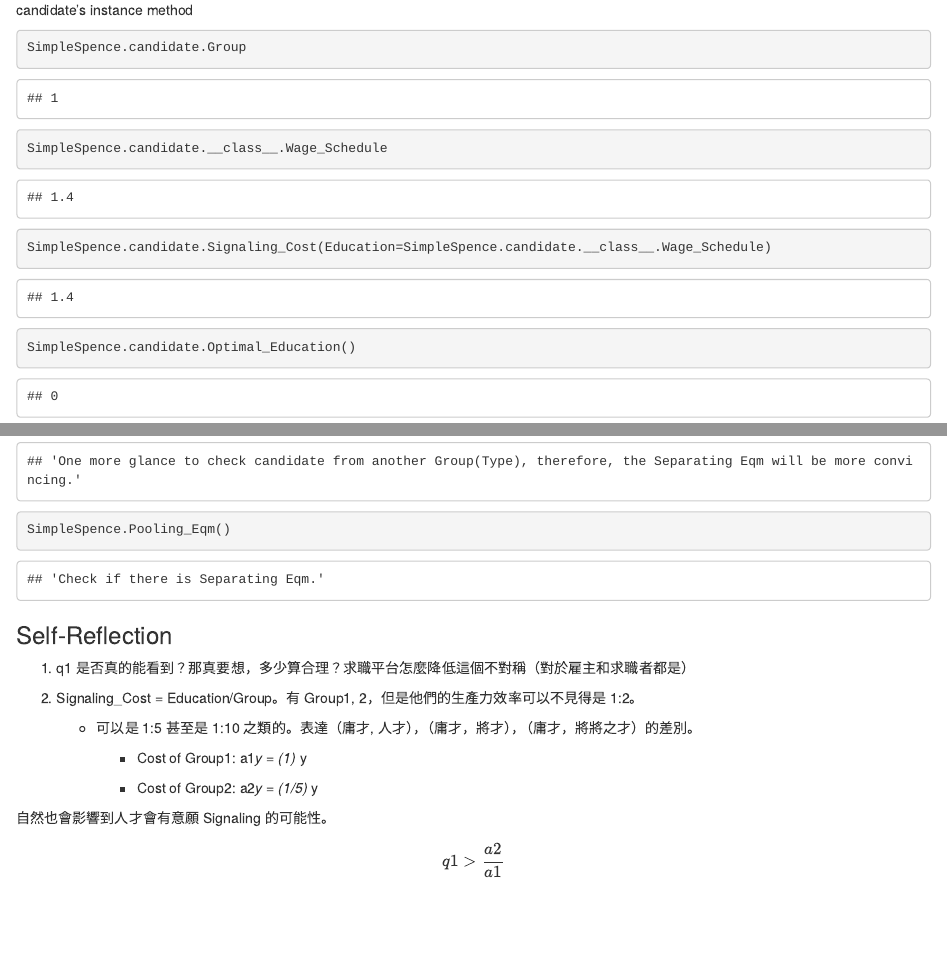
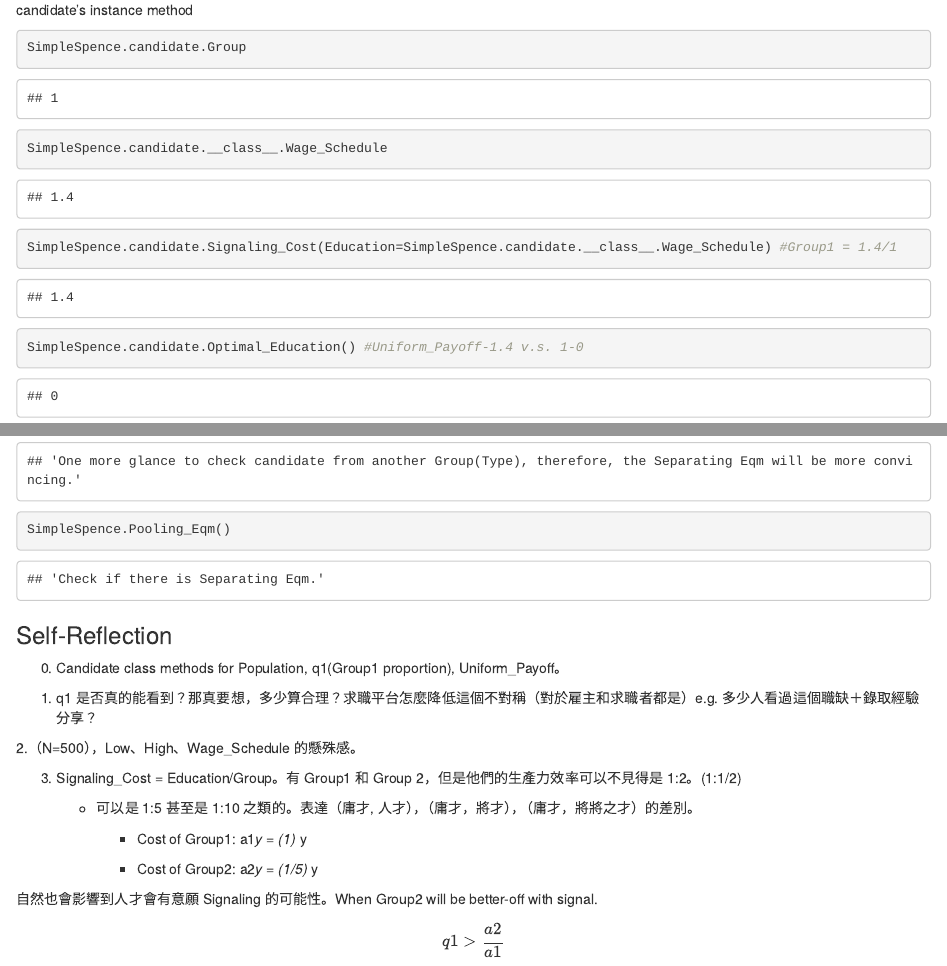
Before and after one commit to PoMingChen/EconModeling_Public, an R Markdown document (Final_Project/Final_Project_EduSignal.Rmd): the page in a window 1100 px wide, from 1920 px down, and a second part further down, joined at a grey line. Rendered offline with R 4.5, knitr and Pandoc, with nearby package versions.

Commit message:
update the words in eduSigua

````diff
--- a/Final_Project/Final_Project_EduSignal.Rmd
+++ b/Final_Project/Final_Project_EduSignal.Rmd
@@ -69,8 +69,8 @@ candidate's instance method
 ```{python}
 SimpleSpence.candidate.Group
 SimpleSpence.candidate.__class__.Wage_Schedule
-SimpleSpence.candidate.Signaling_Cost(Education=SimpleSpence.candidate.__class__.Wage_Schedule)
-SimpleSpence.candidate.Optimal_Education()
+SimpleSpence.candidate.Signaling_Cost(Education=SimpleSpence.candidate.__class__.Wage_Schedule) #Group1 = 1.4/1
+SimpleSpence.candidate.Optimal_Education() #Uniform_Payoff-1.4 v.s. 1-0
 SimpleSpence.candidate.Signal
 ```
 
@@ -235,9 +235,13 @@ SimpleSpence.Pooling_Eqm()
 
 ### Self-Reflection
 
-1. q1 是否真的能看到？那真要想，多少算合理？求職平台怎麼降低這個不對稱（對於雇主和求職者都是）
+0. Candidate class methods for Population, q1(Group1 proportion), Uniform_Payoff。
 
-2. Signaling_Cost = Education/Group。有 Group1, 2，但是他們的生產力效率可以不見得是 1:2。
+1. q1 是否真的能看到？那真要想，多少算合理？求職平台怎麼降低這個不對稱（對於雇主和求職者都是）e.g. 多少人看過這個職缺＋錄取經驗分享？
+
+2.（N=500），Low、High、Wage_Schedule 的懸殊感。
+
+3. Signaling_Cost = Education/Group。有 Group1 和 Group 2，但是他們的生產力效率可以不見得是 1:2。(1:1/2)
 
     - 可以是 1:5 甚至是 1:10 之類的。表達（庸才, 人才），（庸才，將才），（庸才，將將之才）的差別。
 
@@ -245,7 +249,7 @@ SimpleSpence.Pooling_Eqm()
 
         - Cost of Group2: a2*y = (1/5) * y
 
-自然也會影響到人才會有意願 Signaling 的可能性。
+自然也會影響到人才會有意願 Signaling 的可能性。When Group2 will be better-off with signal.
 
 $$
 q1 > \frac{a2}{a1}
````
Also changed, not shown: Final_Project/Final_Project_EduSignal.Rmd (14 more changed lines).
